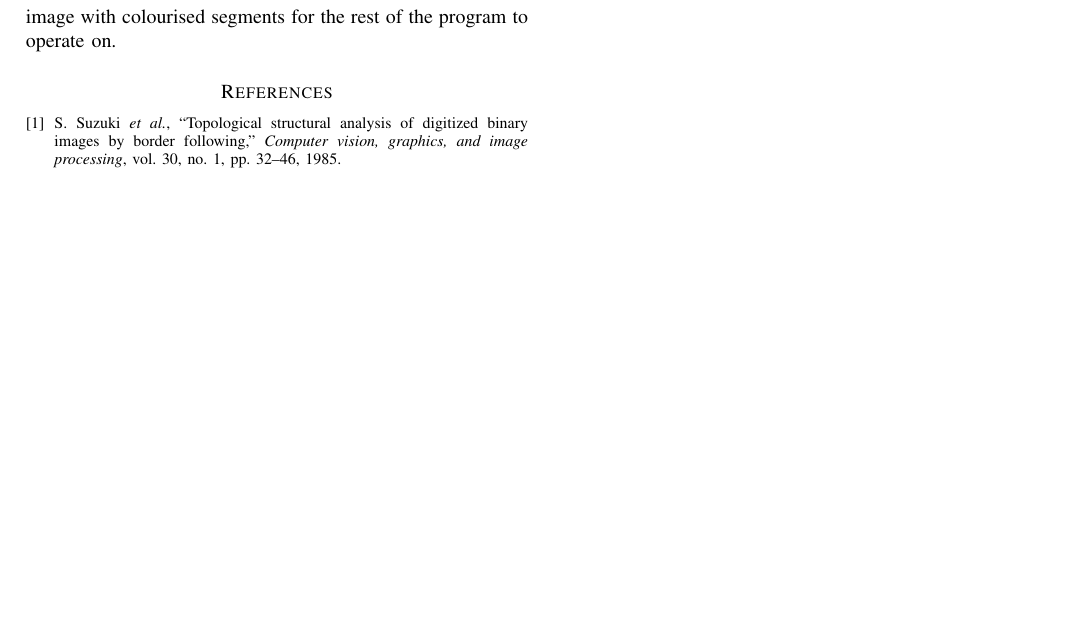
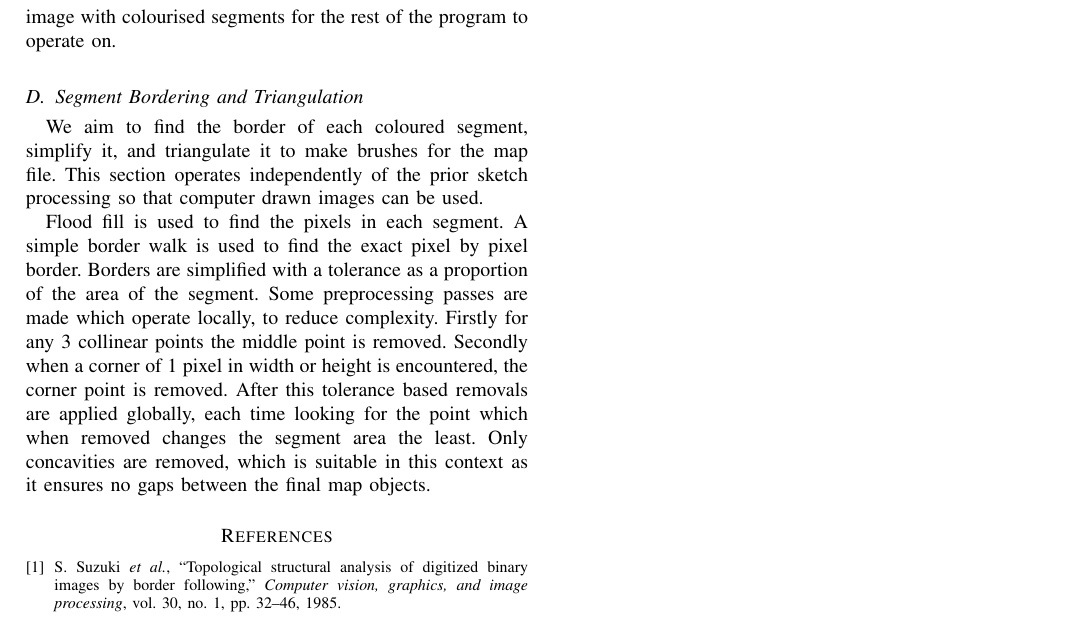
Before and after one commit to cstevenson3/cosc428report, a LaTeX paper (report.tex): part of page 3 of 3, cut so that both start at the same text, the shorter picture padded with empty space. Compiled offline with pdfLaTeX.

Commit message:
Border finding and simplification

```diff
--- a/report.tex
+++ b/report.tex
@@ -40,6 +40,12 @@ After segmentation we colourise segments. For each text label, we use a user-def
 
 We want to fill in the black gaps left by pencil marks, both between segments (intended structural marks) and within segments (typically produced by uncovered text). For this we make PENCIL\_THICKNESS passes over the image, where PENCIL\_THICKNESS is half the width of the widest pencil mark we need to cover. In each pass if a black pixel has a coloured neighbour, it becomes that colour. This slowly grows the coloured segments until they meet each other, removing inter-segment gaps. It also fills in internal holes. After this step any remaining black segments are considered to be wall, and filled in with the "wall" colour. This gives a simplified image with colourised segments for the rest of the program to operate on.
 
+\subsection{Segment Bordering and Triangulation}
+
+We aim to find the border of each coloured segment, simplify it, and triangulate it to make brushes for the map file. This section operates independently of the prior sketch processing so that computer drawn images can be used.
+
+Flood fill is used to find the pixels in each segment. A simple border walk is used to find the exact pixel by pixel border. Borders are simplified with a tolerance as a proportion of the area of the segment. Some preprocessing passes are made which operate locally, to reduce complexity. Firstly for any 3 collinear points the middle point is removed. Secondly when a corner of 1 pixel in width or height is encountered, the corner point is removed. After this tolerance based removals are applied globally, each time looking for the point which when removed changes the segment area the least. Only concavities are removed, which is suitable in this context as it ensures no gaps between the final map objects.
+
 \bibliographystyle{IEEEtran}
 \bibliography{references}
 
```
Also changed, not shown: report.pdf, 3 other files.
